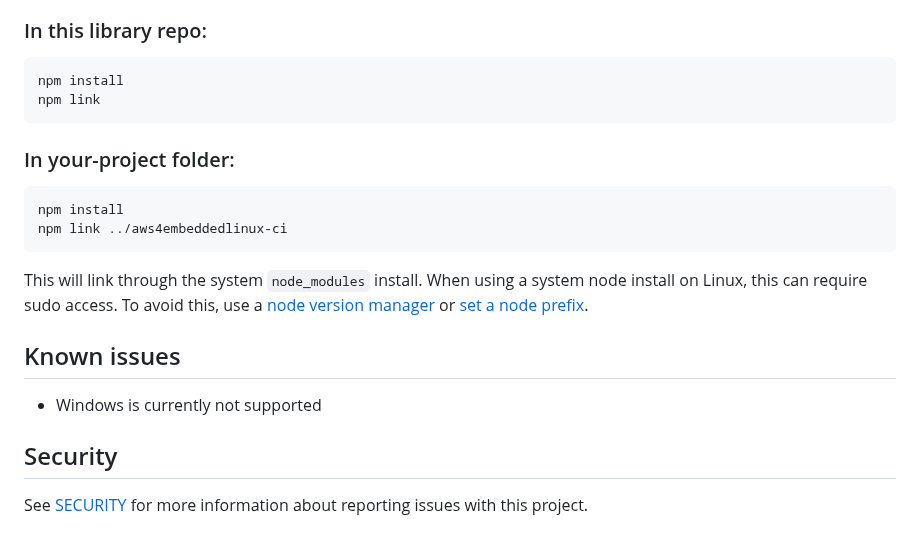
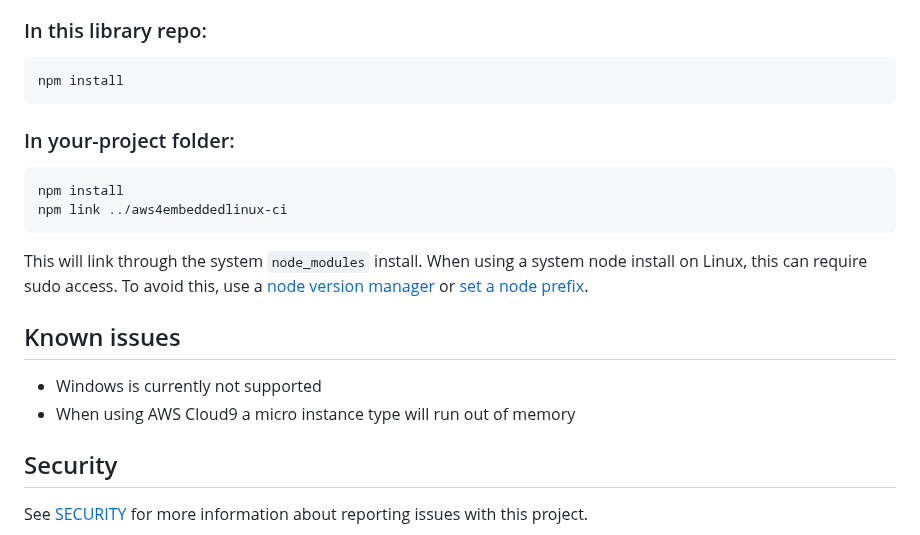
Before and after one commit to aws4embeddedlinux/aws4embeddedlinux-ci, a Markdown page: README.md, the part around the change. GitHub-like rendering.

Commit message:
README.md: add known issue with Cloud9 micro

````diff
--- a/README.md
+++ b/README.md
@@ -38,7 +38,6 @@ You can use [`npm link`](https://docs.npmjs.com/cli/v10/commands/npm-link) to de
 ### In this library repo:
 ```bash
 npm install
-npm link
 ```
 
 ### In your-project folder:
@@ -53,6 +52,7 @@ or [set a node prefix](https://docs.npmjs.com/resolving-eacces-permissions-error
 
 ## Known issues
 - Windows is currently not supported
+- When using AWS Cloud9 a micro instance type will run out of memory
 
 
 ## Security
````
